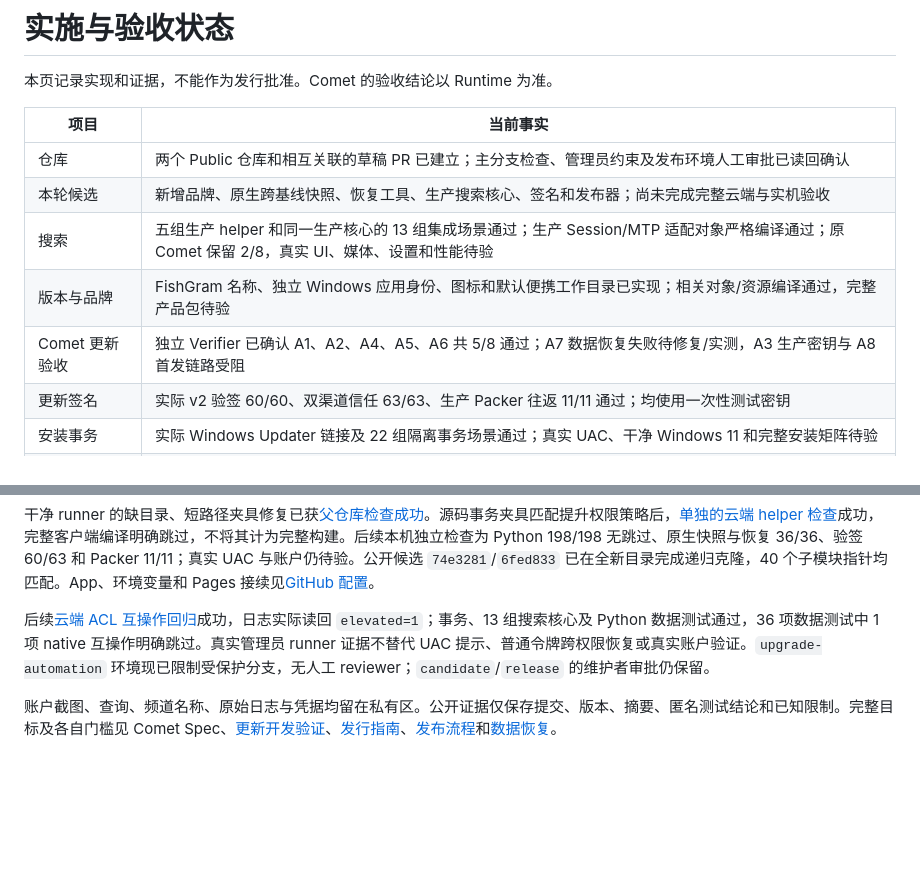
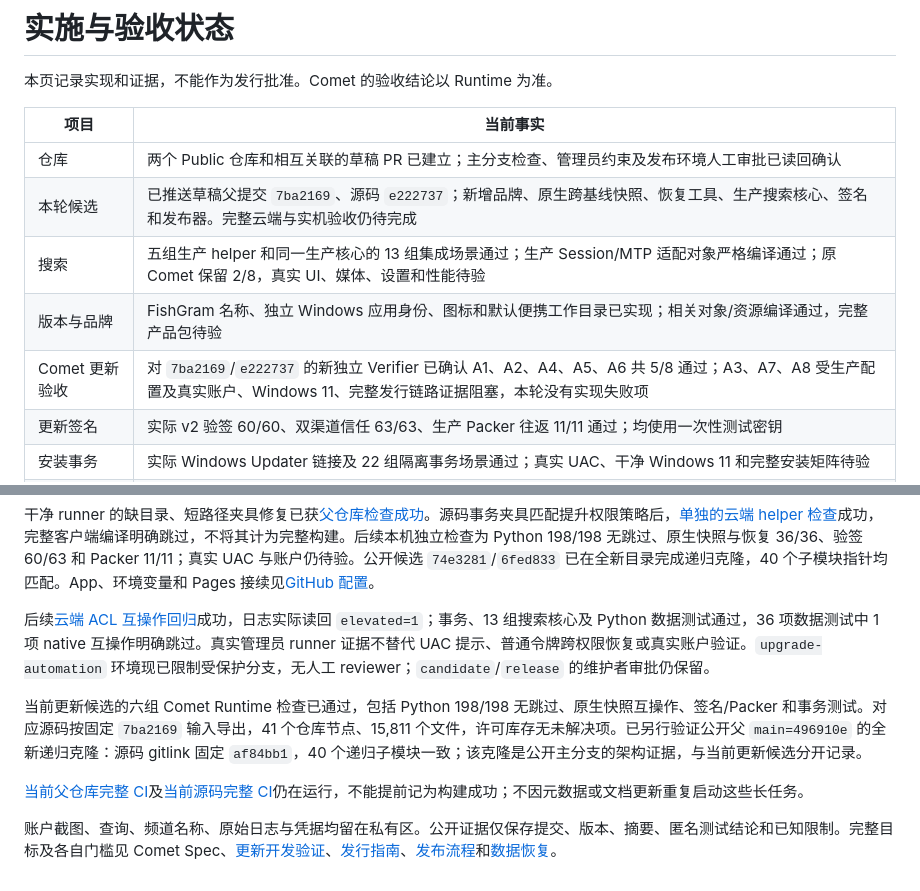
Before and after one commit to lonefisher/fishgram, a Markdown page: docs/STATUS.md, 2 parts joined by grey strips. GitHub-like rendering; blank space fills up the shorter version.

Commit message:
Record exact FishGram candidate verification and pending release gates

```diff
--- a/docs/STATUS.md
+++ b/docs/STATUS.md
@@ -5,10 +5,10 @@
 | 项目 | 当前事实 |
 | --- | --- |
 | 仓库 | 两个 Public 仓库和相互关联的草稿 PR 已建立；主分支检查、管理员约束及发布环境人工审批已读回确认 |
-| 本轮候选 | 新增品牌、原生跨基线快照、恢复工具、生产搜索核心、签名和发布器；尚未完成完整云端与实机验收 |
+| 本轮候选 | 已推送草稿父提交 `7ba2169`、源码 `e222737`；新增品牌、原生跨基线快照、恢复工具、生产搜索核心、签名和发布器。完整云端与实机验收仍待完成 |
 | 搜索 | 五组生产 helper 和同一生产核心的 13 组集成场景通过；生产 Session/MTP 适配对象严格编译通过；原 Comet 保留 2/8，真实 UI、媒体、设置和性能待验 |
 | 版本与品牌 | FishGram 名称、独立 Windows 应用身份、图标和默认便携工作目录已实现；相关对象/资源编译通过，完整产品包待验 |
-| Comet 更新验收 | 独立 Verifier 已确认 A1、A2、A4、A5、A6 共 5/8 通过；A7 数据恢复失败待修复/实测，A3 生产密钥与 A8 首发链路受阻 |
+| Comet 更新验收 | 对 `7ba2169`/`e222737` 的新独立 Verifier 已确认 A1、A2、A4、A5、A6 共 5/8 通过；A3、A7、A8 受生产配置及真实账户、Windows 11、完整发行链路证据阻塞，本轮没有实现失败项 |
 | 更新签名 | 实际 v2 验签 60/60、双渠道信任 63/63、生产 Packer 往返 11/11 通过；均使用一次性测试密钥 |
 | 安装事务 | 实际 Windows Updater 链接及 22 组隔离事务场景通过；真实 UAC、干净 Windows 11 和完整安装矩阵待验 |
 | 数据恢复 | 原生跨基线快照与 Python 显式恢复已实现；合成测试和互操作有成功证据，也观察到一次原生 fixture 失败，已改善诊断，间歇原因未确认 |
@@ -22,4 +22,8 @@
 
 后续[云端 ACL 互操作回归](https://github.com/lonefisher/tdesktop/actions/runs/37784975830)成功，日志实际读回 `elevated=1`；事务、13 组搜索核心及 Python 数据测试通过，36 项数据测试中 1 项 native 互操作明确跳过。真实管理员 runner 证据不替代 UAC 提示、普通令牌跨权限恢复或真实账户验证。`upgrade-automation` 环境现已限制受保护分支，无人工 reviewer；`candidate`/`release` 的维护者审批仍保留。
 
+当前更新候选的六组 Comet Runtime 检查已通过，包括 Python 198/198 无跳过、原生快照互操作、签名/Packer 和事务测试。对应源码按固定 `7ba2169` 输入导出，41 个仓库节点、15,811 个文件，许可库存无未解决项。已另行验证公开父 `main=496910e` 的全新递归克隆：源码 gitlink 固定 `af84bb1`，40 个递归子模块一致；该克隆是公开主分支的架构证据，与当前更新候选分开记录。
+
+[当前父仓库完整 CI](https://github.com/lonefisher/fishgram/actions/runs/37785610848)及[当前源码完整 CI](https://github.com/lonefisher/tdesktop/actions/runs/37785578154)仍在运行，不能提前记为构建成功；不因元数据或文档更新重复启动这些长任务。
+
 账户截图、查询、频道名称、原始日志与凭据均留在私有区。公开证据仅保存提交、版本、摘要、匿名测试结论和已知限制。完整目标及各自门槛见 Comet Spec、[更新开发验证](UPDATE-TESTING.md)、[发行指南](RELEASING.md)、[发布流程](PUBLISHING.md)和[数据恢复](DATA-RECOVERY.md)。
```
